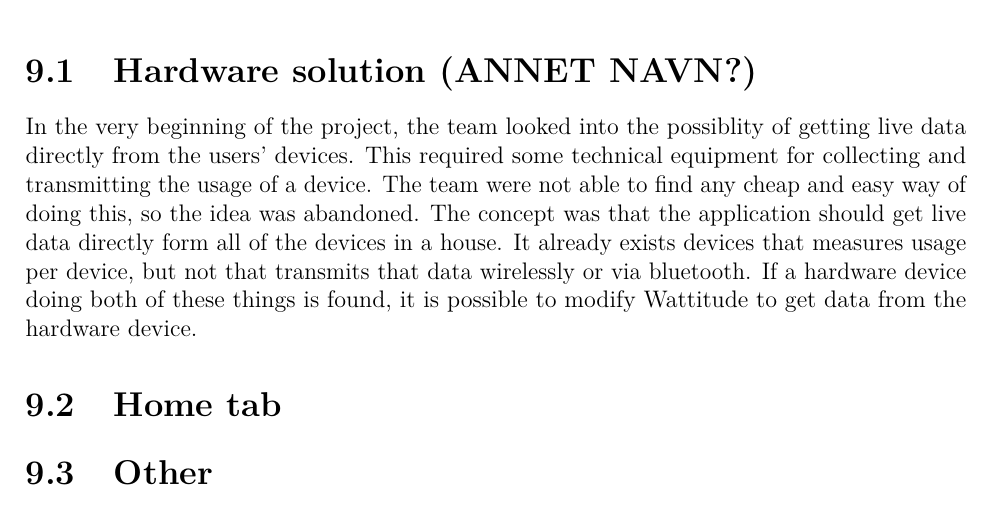
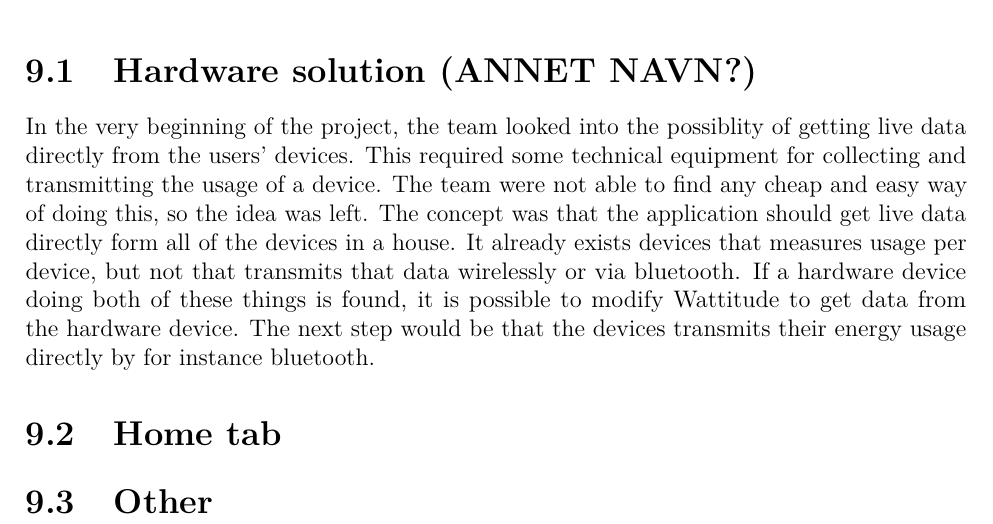
Before and after one commit to haavardlian/IT2901, a LaTeX thesis (report/rapport.tex, which reads report/ch/further/further.tex): part of page 71 of 85, cut so that both start at the same text. Compiled offline with pdfLaTeX.

Commit message:
Add a sentece to further development

```diff
--- a/report/ch/further/further.tex
+++ b/report/ch/further/further.tex
@@ -1,7 +1,7 @@
 \chapter{Further development}
 
 \section{Hardware solution (ANNET NAVN?)}
-In the very beginning of the project, the team looked into the possiblity of getting live data directly from the users' devices. This required some technical equipment for collecting and transmitting the usage of a device. The team were not able to find any cheap and easy way of doing this, so the idea was abandoned. The concept was that the application should get live data directly form all of the devices in a house. It already exists devices that measures usage per device, but not that transmits that data wirelessly or via bluetooth. If a hardware device doing both of these things is found, it is possible to modify Wattitude to get data from the hardware device.
+In the very beginning of the project, the team looked into the possiblity of getting live data directly from the users' devices. This required some technical equipment for collecting and transmitting the usage of a device. The team were not able to find any cheap and easy way of doing this, so the idea was left. The concept was that the application should get live data directly form all of the devices in a house. It already exists devices that measures usage per device, but not that transmits that data wirelessly or via bluetooth. If a hardware device doing both of these things is found, it is possible to modify Wattitude to get data from the hardware device. The next step would be that the devices transmits their energy usage directly by for instance bluetooth.
 
 \section{Home tab}
 
```
